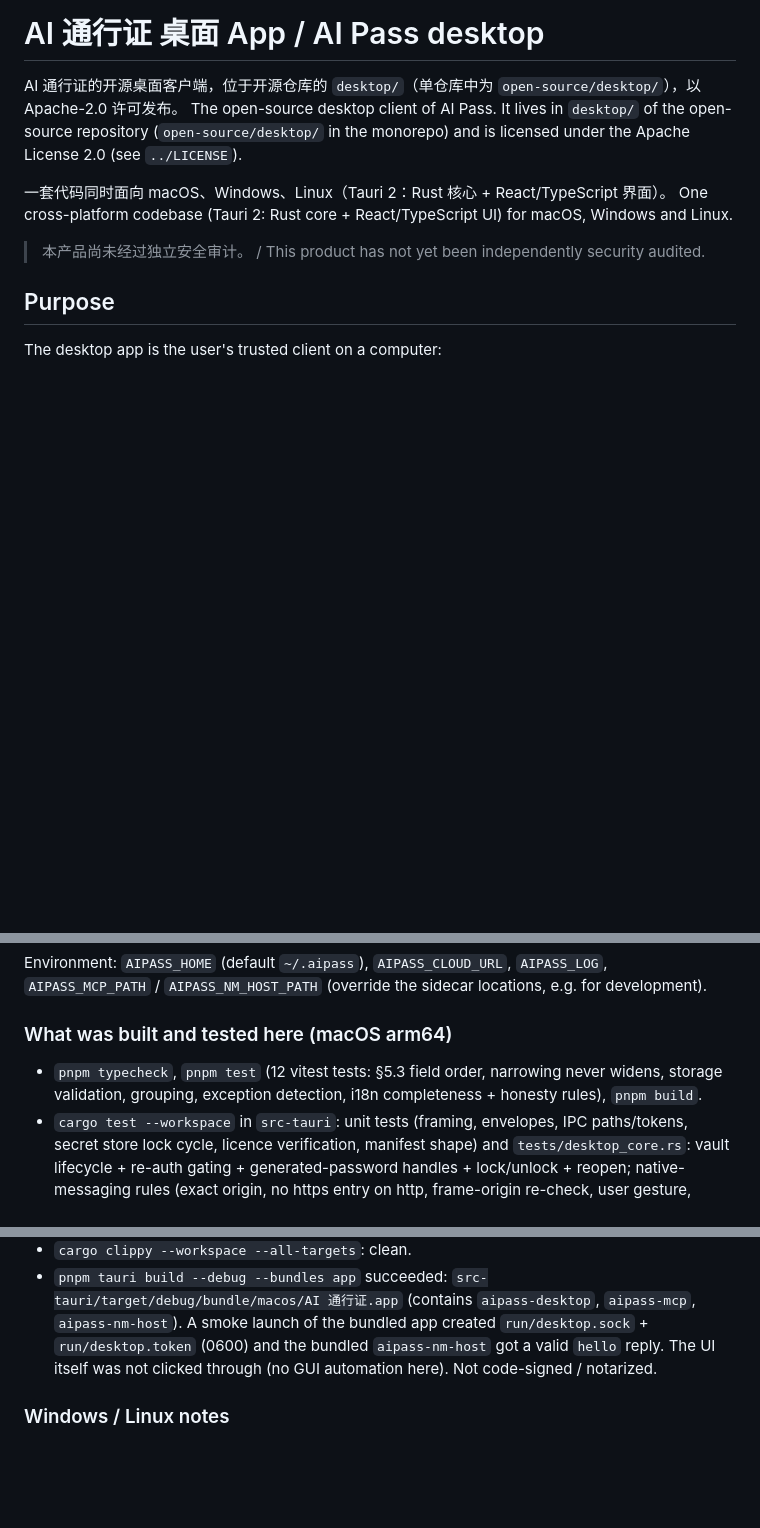
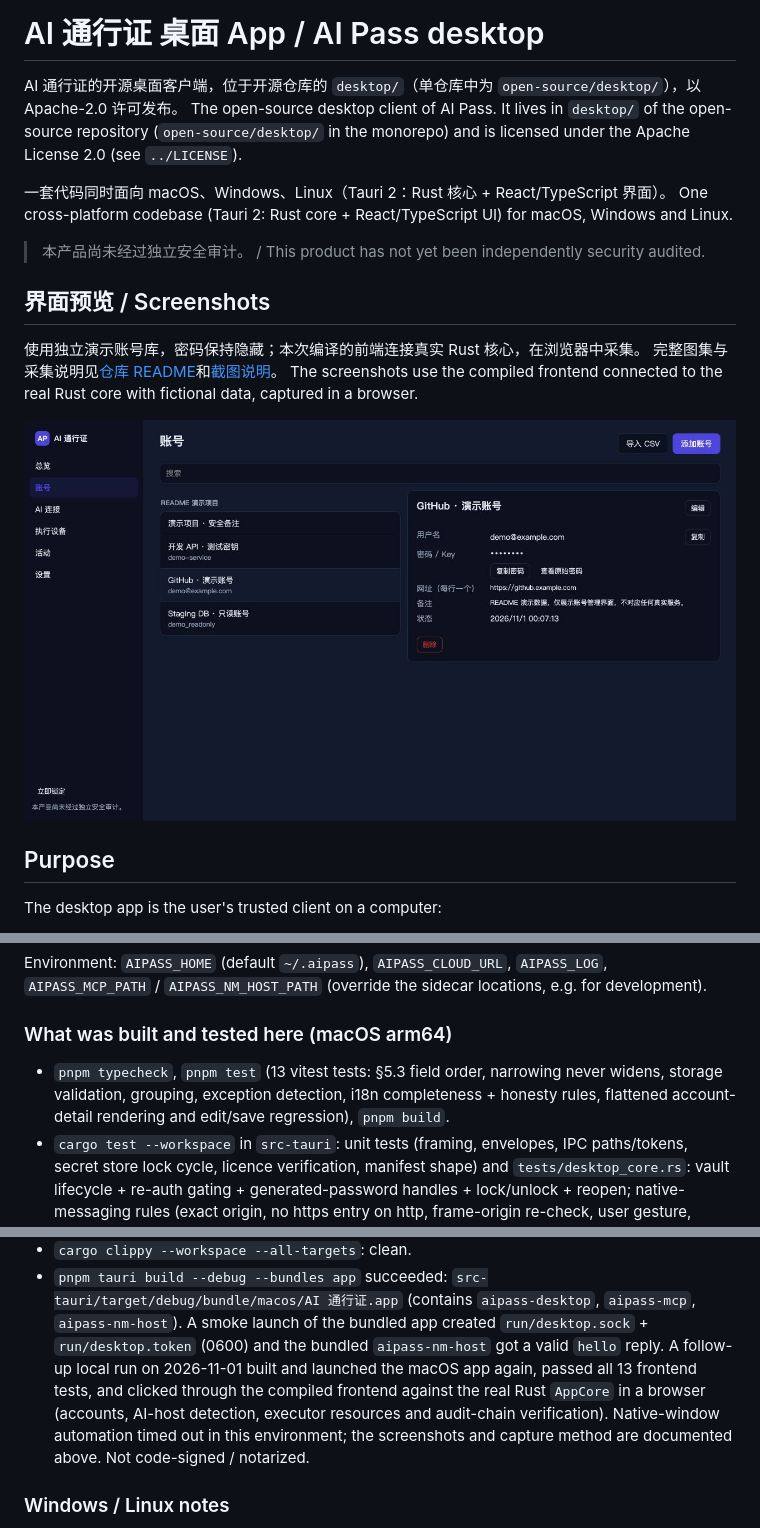
Before and after one commit to dp0304/password-express-core, a Markdown page: desktop/README.md, 3 parts joined by grey strips. Rendered like a GitHub page; pictures changed too: docs/screenshots/02-vault.jpg (added); blank space fills up the shorter version.

```diff
--- a/desktop/README.md
+++ b/desktop/README.md
@@ -9,6 +9,14 @@ The open-source desktop client of AI Pass. It lives in `desktop/` of the open-so
 One cross-platform codebase (Tauri 2: Rust core + React/TypeScript UI) for macOS, Windows and Linux.
 
 > 本产品尚未经过独立安全审计。 / This product has not yet been independently security audited.
+
+## 界面预览 / Screenshots
+
+使用独立演示账号库，密码保持隐藏；本次编译的前端连接真实 Rust 核心，在浏览器中采集。
+完整图集与采集说明见[仓库 README](../README.md#桌面-app-截图--desktop-screenshots)和[截图说明](../docs/screenshots/README.md)。
+The screenshots use the compiled frontend connected to the real Rust core with fictional data, captured in a browser.
+
+![账号库 / Vault](../docs/screenshots/02-vault.jpg)
 
 ## Purpose
 
@@ -117,8 +125,9 @@ Environment: `AIPASS_HOME` (default `~/.aipass`), `AIPASS_CLOUD_URL`, `AIPASS_LO
 
 ### What was built and tested here (macOS arm64)
 
-- `pnpm typecheck`, `pnpm test` (12 vitest tests: §5.3 field order, narrowing never widens, storage
-  validation, grouping, exception detection, i18n completeness + honesty rules), `pnpm build`.
+- `pnpm typecheck`, `pnpm test` (13 vitest tests: §5.3 field order, narrowing never widens, storage
+  validation, grouping, exception detection, i18n completeness + honesty rules, flattened account-detail
+  rendering and edit/save regression), `pnpm build`.
 - `cargo test --workspace` in `src-tauri`: unit tests (framing, envelopes, IPC paths/tokens, secret store
   lock cycle, licence verification, manifest shape) and `tests/desktop_core.rs`:
   vault lifecycle + re-auth gating + generated-password handles + lock/unlock + reopen;
@@ -154,7 +163,10 @@ Environment: `AIPASS_HOME` (default `~/.aipass`), `AIPASS_CLOUD_URL`, `AIPASS_LO
 - `pnpm tauri build --debug --bundles app` succeeded: `src-tauri/target/debug/bundle/macos/AI 通行证.app`
   (contains `aipass-desktop`, `aipass-mcp`, `aipass-nm-host`). A smoke launch of the bundled app created
   `run/desktop.sock` + `run/desktop.token` (0600) and the bundled `aipass-nm-host` got a valid `hello`
-  reply. The UI itself was not clicked through (no GUI automation here). Not code-signed / notarized.
+  reply. A follow-up local run on 2026-11-01 built and launched the macOS app again, passed all
+  13 frontend tests, and clicked through the compiled frontend against the real Rust `AppCore` in a browser
+  (accounts, AI-host detection, executor resources and audit-chain verification). Native-window automation
+  timed out in this environment; the screenshots and capture method are documented above. Not code-signed / notarized.
 
 ### Windows / Linux notes
 
```
Also changed, not shown: other parts of desktop/README.md (+5 -1 lines), README.md (+33 -2 lines), docs/screenshots/README.md (added, +27 -0 lines), docs/screenshots/01-overview.jpg (added), docs/screenshots/03-ai-connections.jpg (added), docs/screenshots/04-executors.jpg (added).
